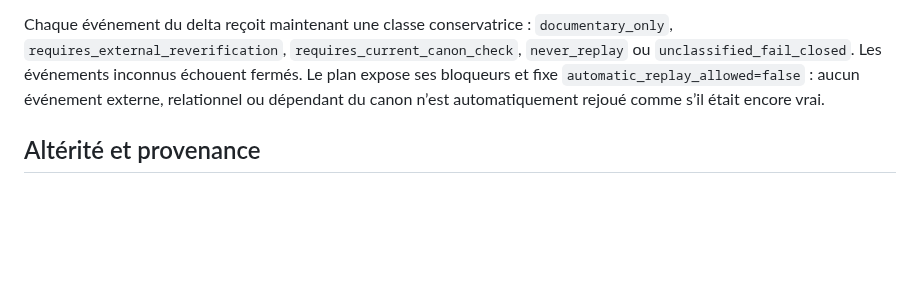
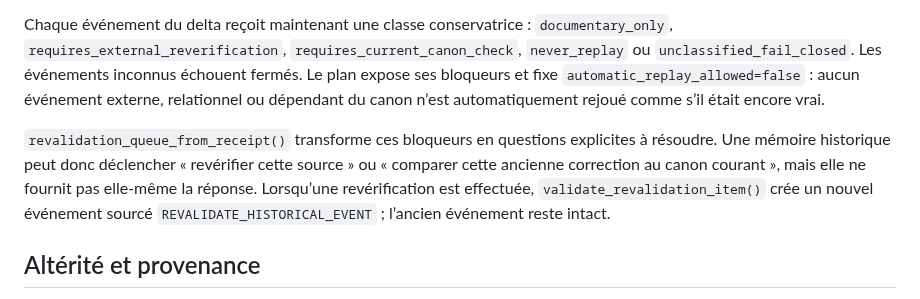
Before and after one commit to talkus/harmonie-libre, a Markdown page: conscience-c/brain/README.md, the part around the change. GitHub-like rendering; blank space fills up the shorter version.

Commit message:
conscience-c brain: document revalidation queue and new-event semantics

```diff
--- a/conscience-c/brain/README.md
+++ b/conscience-c/brain/README.md
@@ -98,6 +98,8 @@ Lorsqu’un état mérite d’être conservé intégralement, `save_checkpoint_r
 
 Chaque événement du delta reçoit maintenant une classe conservatrice : `documentary_only`, `requires_external_reverification`, `requires_current_canon_check`, `never_replay` ou `unclassified_fail_closed`. Les événements inconnus échouent fermés. Le plan expose ses bloqueurs et fixe `automatic_replay_allowed=false` : aucun événement externe, relationnel ou dépendant du canon n’est automatiquement rejoué comme s’il était encore vrai.
 
+`revalidation_queue_from_receipt()` transforme ces bloqueurs en questions explicites à résoudre. Une mémoire historique peut donc déclencher « revérifier cette source » ou « comparer cette ancienne correction au canon courant », mais elle ne fournit pas elle-même la réponse. Lorsqu’une revérification est effectuée, `validate_revalidation_item()` crée un nouvel événement sourcé `REVALIDATE_HISTORICAL_EVENT` ; l’ancien événement reste intact.
+
 ## Altérité et provenance
 
 Le modèle interne de `O` est explicitement une **représentation révisable**, jamais l'identité de l'autre. Toute mise à jour de `O` exige une provenance. Les événements ajoutés à la mémoire relationnelle `R` exigent eux aussi une provenance.
```
